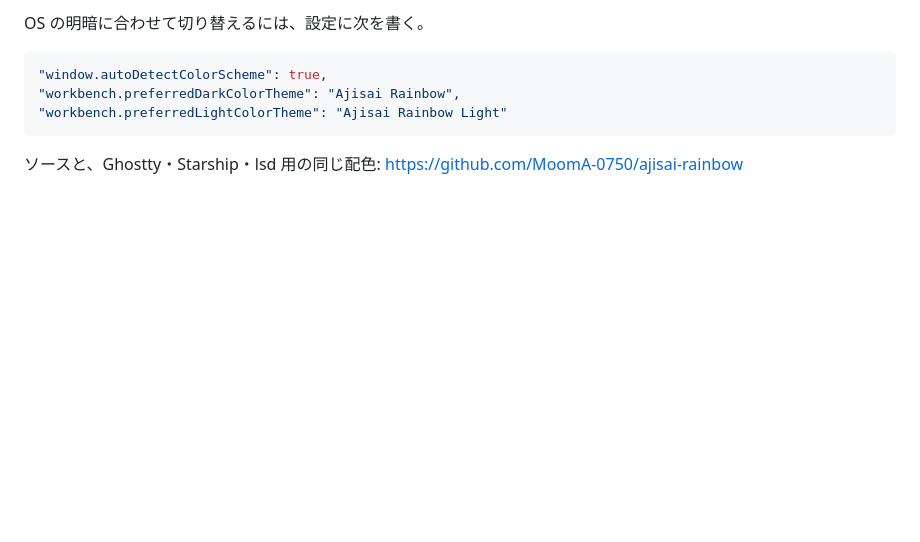
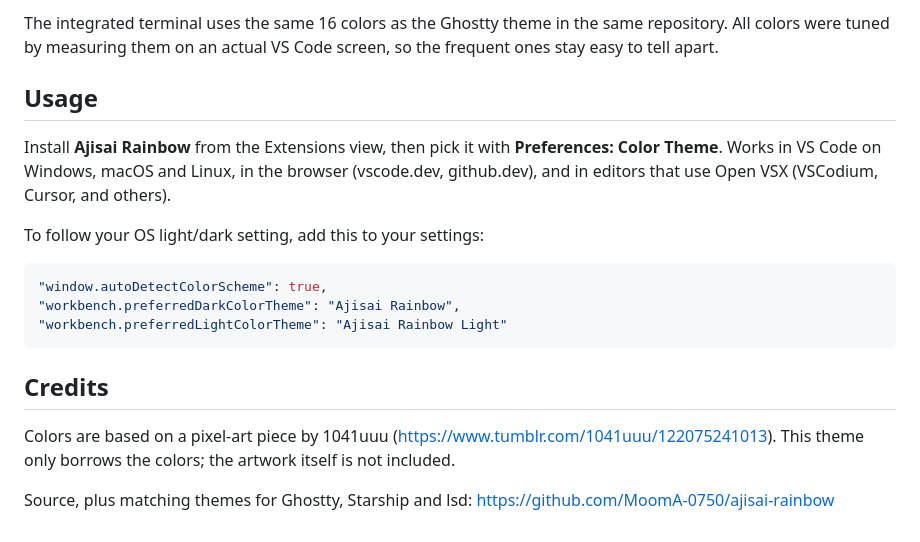
Before and after one commit to MoomA-0750/ajisai-rainbow, a Markdown page: vscode/README.md, the part around one of its changes. Rendered like a GitHub page; blank space fills up the shorter version.

````diff
--- a/vscode/README.md
+++ b/vscode/README.md
@@ -23,5 +29,11 @@ A color theme taken from a pixel-art scene of hydrangeas after the rain, the sea
 
-OS の明暗に合わせて切り替えるには、設定に次を書く。
+The integrated terminal uses the same 16 colors as the Ghostty theme in the same repository. All colors were tuned by measuring them on an actual VS Code screen, so the frequent ones stay easy to tell apart.
+
+## Usage
+
+Install **Ajisai Rainbow** from the Extensions view, then pick it with **Preferences: Color Theme**. Works in VS Code on Windows, macOS and Linux, in the browser (vscode.dev, github.dev), and in editors that use Open VSX (VSCodium, Cursor, and others).
+
+To follow your OS light/dark setting, add this to your settings:
 
 ```json
 "window.autoDetectColorScheme": true,
@@ -29,4 +41,8 @@ OS の明暗に合わせて切り替えるには、設定に次を書く。
 "workbench.preferredLightColorTheme": "Ajisai Rainbow Light"
 ```
 
-ソースと、Ghostty・Starship・lsd 用の同じ配色: <https://github.com/MoomA-0750/ajisai-rainbow>
+## Credits
+
+Colors are based on a pixel-art piece by 1041uuu (<https://www.tumblr.com/1041uuu/122075241013>). This theme only borrows the colors; the artwork itself is not included.
+
+Source, plus matching themes for Ghostty, Starship and lsd: <https://github.com/MoomA-0750/ajisai-rainbow>
````
Also changed, not shown: other parts of vscode/README.md (+20 -14 lines), vscode/CHANGELOG.md (+6 -21 lines), vscode/images/dark.png (added), vscode/images/light.png (added), 2 other files.
